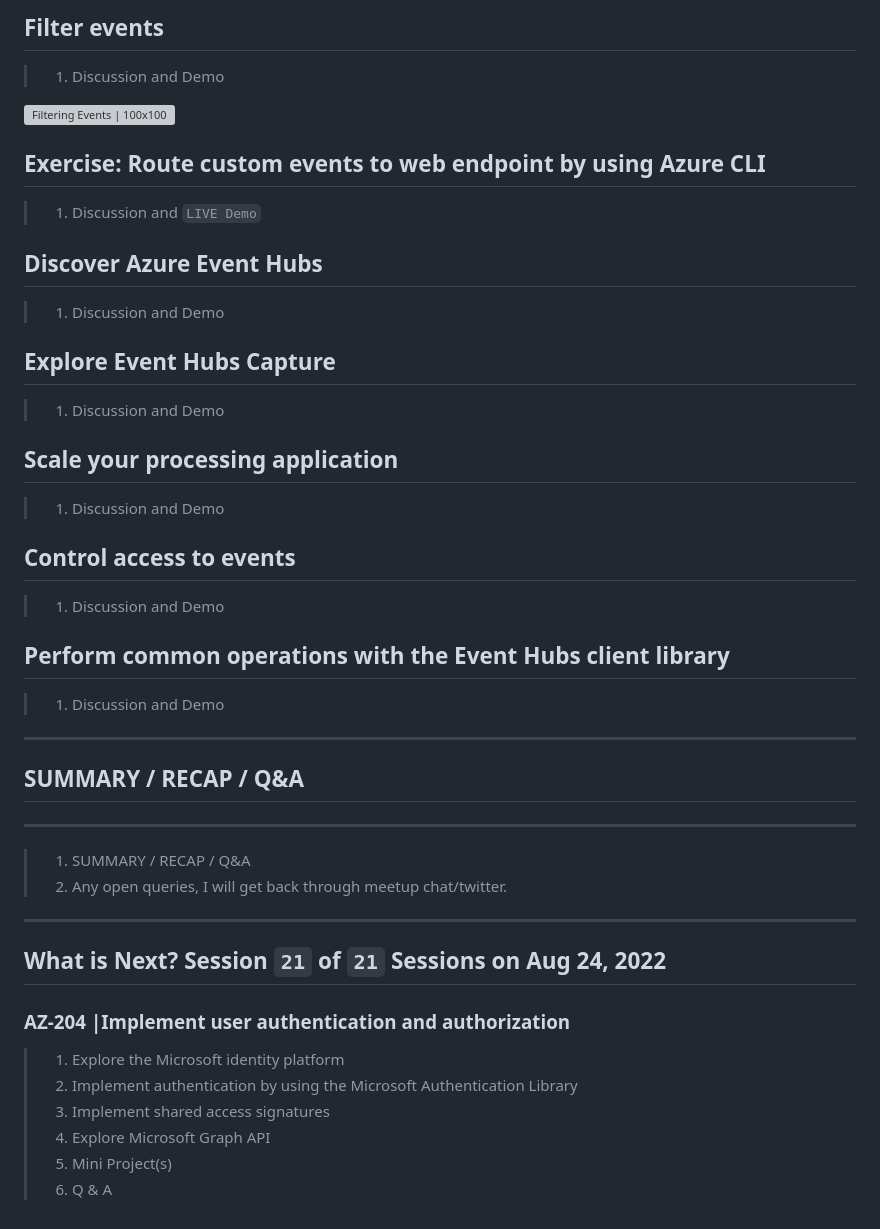
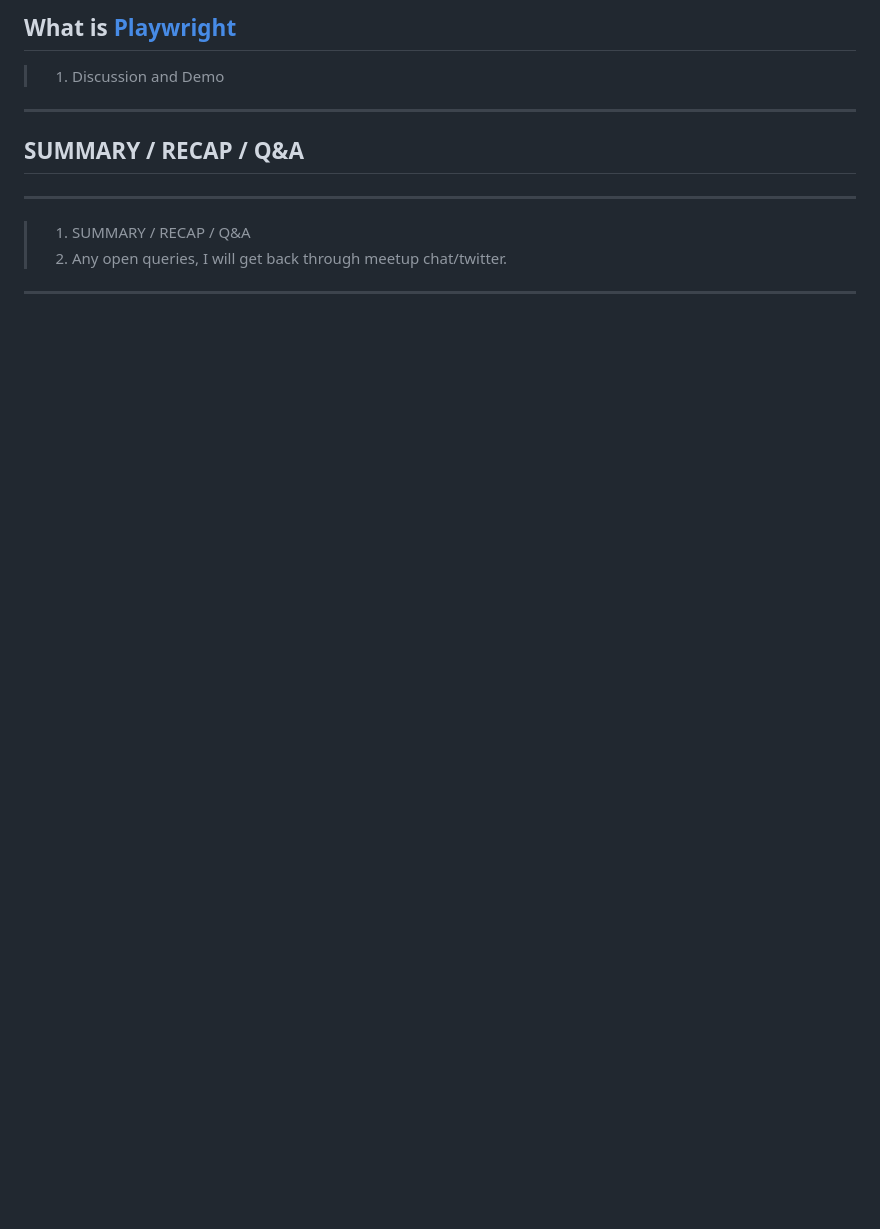
Before and after one commit to vishipayyallore/BlazorApp-PlaywrightDemo, a Markdown page: README.md, the part around the change printed below. GitHub-like rendering; blank space fills up the shorter version; grey boxes are pictures that could not be loaded.

```diff
--- a/README.md
+++ b/README.md
@@ -121,30 +54,4 @@ curl -X POST -H "aeg-sas-key: $key" -d "$event" $endpoint
-## Filter events
-
-> 1. Discussion and Demo
-
-![Filtering Events | 100x100](./Documentation/Images/Filter_Demo.PNG)
-
-## Exercise: Route custom events to web endpoint by using Azure CLI
-
-> 1. Discussion and `LIVE Demo`
-
-## Discover Azure Event Hubs
-
-> 1. Discussion and Demo
-
-## Explore Event Hubs Capture
-
-> 1. Discussion and Demo
-
-## Scale your processing application
-
-> 1. Discussion and Demo
-
-## Control access to events
-
-> 1. Discussion and Demo
-
-## Perform common operations with the Event Hubs client library
+## What is [Playwright](https://playwright.dev/dotnet)
 
 > 1. Discussion and Demo
 
@@ -158,14 +65,3 @@ curl -X POST -H "aeg-sas-key: $key" -d "$event" $endpoint
 > 2. Any open queries, I will get back through meetup chat/twitter.
 
 ---
-
-## What is Next? Session `21` of `21` Sessions on Aug 24, 2022
-
-### AZ-204 |Implement user authentication and authorization
-
-> 1. Explore the Microsoft identity platform
-> 1. Implement authentication by using the Microsoft Authentication Library
-> 1. Implement shared access signatures
-> 1. Explore Microsoft Graph API
-> 1. Mini Project(s)
-> 1. Q & A
```
Also changed, not shown: other parts of README.md (+3 -70 lines), Documentation/Images/Information.PNG.
